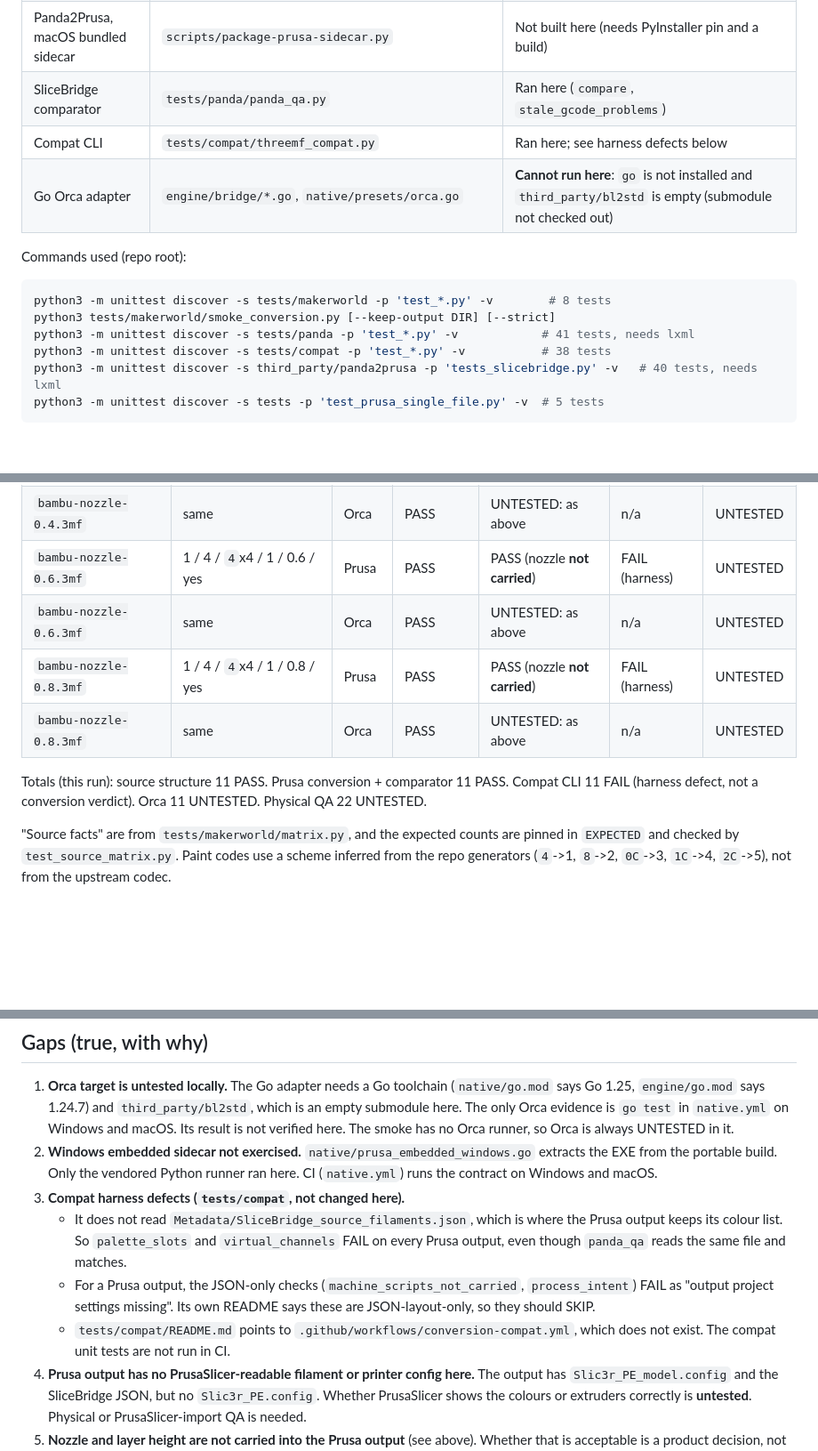
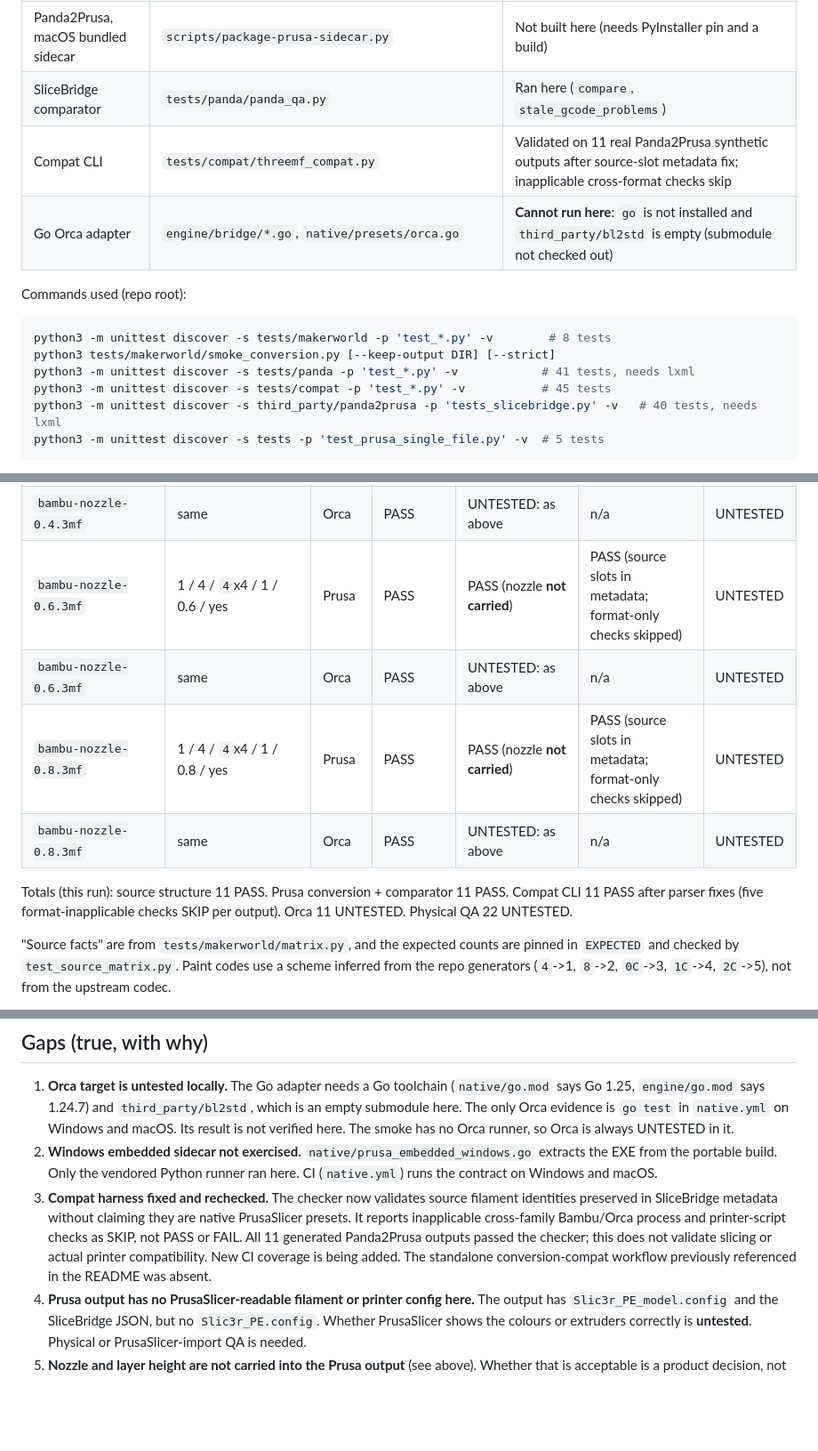
Before and after one commit to nocturney/3mf-bridge, a Markdown page: docs/qa/makerworld-conversion-matrix.md, 3 parts joined by grey strips. Shown at 89% size. GitHub-like rendering; blank space fills up the shorter version.

````diff
--- a/docs/qa/makerworld-conversion-matrix.md
+++ b/docs/qa/makerworld-conversion-matrix.md
@@ -28,7 +28,7 @@ or the version.
 | Panda2Prusa, Windows embedded EXE | `native/prusa_embedded_windows.go` | Not built or run here. Needs Windows (CI) |
 | Panda2Prusa, macOS bundled sidecar | `scripts/package-prusa-sidecar.py` | Not built here (needs PyInstaller pin and a build) |
 | SliceBridge comparator | `tests/panda/panda_qa.py` | Ran here (`compare`, `stale_gcode_problems`) |
-| Compat CLI | `tests/compat/threemf_compat.py` | Ran here; see harness defects below |
+| Compat CLI | `tests/compat/threemf_compat.py` | Validated on 11 real Panda2Prusa synthetic outputs after source-slot metadata fix; inapplicable cross-format checks skip |
 | Go Orca adapter | `engine/bridge/*.go`, `native/presets/orca.go` | **Cannot run here**: `go` is not installed and `third_party/bl2std` is empty (submodule not checked out) |
 
 Commands used (repo root):
@@ -37,7 +37,7 @@ Commands used (repo root):
 python3 -m unittest discover -s tests/makerworld -p 'test_*.py' -v        # 8 tests
 python3 tests/makerworld/smoke_conversion.py [--keep-output DIR] [--strict]
 python3 -m unittest discover -s tests/panda -p 'test_*.py' -v            # 41 tests, needs lxml
-python3 -m unittest discover -s tests/compat -p 'test_*.py' -v           # 38 tests
+python3 -m unittest discover -s tests/compat -p 'test_*.py' -v           # 45 tests
 python3 -m unittest discover -s third_party/panda2prusa -p 'tests_slicebridge.py' -v   # 40 tests, needs lxml
 python3 -m unittest discover -s tests -p 'test_prusa_single_file.py' -v  # 5 tests
 ```
@@ -79,11 +79,10 @@ Status key: **PASS** = checked and matched on this run. **FAIL** = checked and d
 | `bambu-nozzle-0.4.3mf` | same | Orca | PASS | UNTESTED: as above | n/a | UNTESTED |
-| `bambu-nozzle-0.6.3mf` | 1 / 4 / `4`x4 / 1 / 0.6 / yes | Prusa | PASS | PASS (nozzle **not carried**) | FAIL (harness) | UNTESTED |
+| `bambu-nozzle-0.6.3mf` | 1 / 4 / `4`x4 / 1 / 0.6 / yes | Prusa | PASS | PASS (nozzle **not carried**) | PASS (source slots in metadata; format-only checks skipped) | UNTESTED |
 | `bambu-nozzle-0.6.3mf` | same | Orca | PASS | UNTESTED: as above | n/a | UNTESTED |
-| `bambu-nozzle-0.8.3mf` | 1 / 4 / `4`x4 / 1 / 0.8 / yes | Prusa | PASS | PASS (nozzle **not carried**) | FAIL (harness) | UNTESTED |
+| `bambu-nozzle-0.8.3mf` | 1 / 4 / `4`x4 / 1 / 0.8 / yes | Prusa | PASS | PASS (nozzle **not carried**) | PASS (source slots in metadata; format-only checks skipped) | UNTESTED |
 | `bambu-nozzle-0.8.3mf` | same | Orca | PASS | UNTESTED: as above | n/a | UNTESTED |
 
-Totals (this run): source structure 11 PASS. Prusa conversion + comparator 11 PASS. Compat CLI 11 FAIL
-(harness defect, not a conversion verdict). Orca 11 UNTESTED. Physical QA 22 UNTESTED.
+Totals (this run): source structure 11 PASS. Prusa conversion + comparator 11 PASS. Compat CLI 11 PASS after parser fixes (five format-inapplicable checks SKIP per output). Orca 11 UNTESTED. Physical QA 22 UNTESTED.
 
 "Source facts" are from `tests/makerworld/matrix.py`, and the expected counts are pinned in
 `EXPECTED` and checked by `test_source_matrix.py`. Paint codes use a scheme inferred from the repo
@@ -108,14 +107,12 @@ Expected vs observed, Prusa target:
 2. **Windows embedded sidecar not exercised.** `native/prusa_embedded_windows.go` extracts the EXE from the
    portable build. Only the vendored Python runner ran here. CI (`native.yml`) runs the contract on Windows
    and macOS.
-3. **Compat harness defects (`tests/compat`, not changed here).**
-   - It does not read `Metadata/SliceBridge_source_filaments.json`, which is where the Prusa output keeps
-     its colour list. So `palette_slots` and `virtual_channels` FAIL on every Prusa output, even though
-     `panda_qa` reads the same file and matches.
-   - For a Prusa output, the JSON-only checks (`machine_scripts_not_carried`, `process_intent`) FAIL as
-     "output project settings missing". Its own README says these are JSON-layout-only, so they should SKIP.
-   - `tests/compat/README.md` points to `.github/workflows/conversion-compat.yml`, which does not exist. The
-     compat unit tests are not run in CI.
+3. **Compat harness fixed and rechecked.** The checker now validates source filament identities
+   preserved in SliceBridge metadata without claiming they are native PrusaSlicer presets.
+   It reports inapplicable cross-family Bambu/Orca process and printer-script checks as SKIP,
+   not PASS or FAIL. All 11 generated Panda2Prusa outputs passed the checker; this does not
+   validate slicing or actual printer compatibility. New CI coverage is being added.
+   The standalone conversion-compat workflow previously referenced in the README was absent.
 4. **Prusa output has no PrusaSlicer-readable filament or printer config here.** The output has
    `Slic3r_PE_model.config` and the SliceBridge JSON, but no `Slic3r_PE.config`. Whether PrusaSlicer shows
    the colours or extruders correctly is **untested**. Physical or PrusaSlicer-import QA is needed.
````
Also changed, not shown: other parts of docs/qa/makerworld-conversion-matrix.md (+9 -9 lines).
